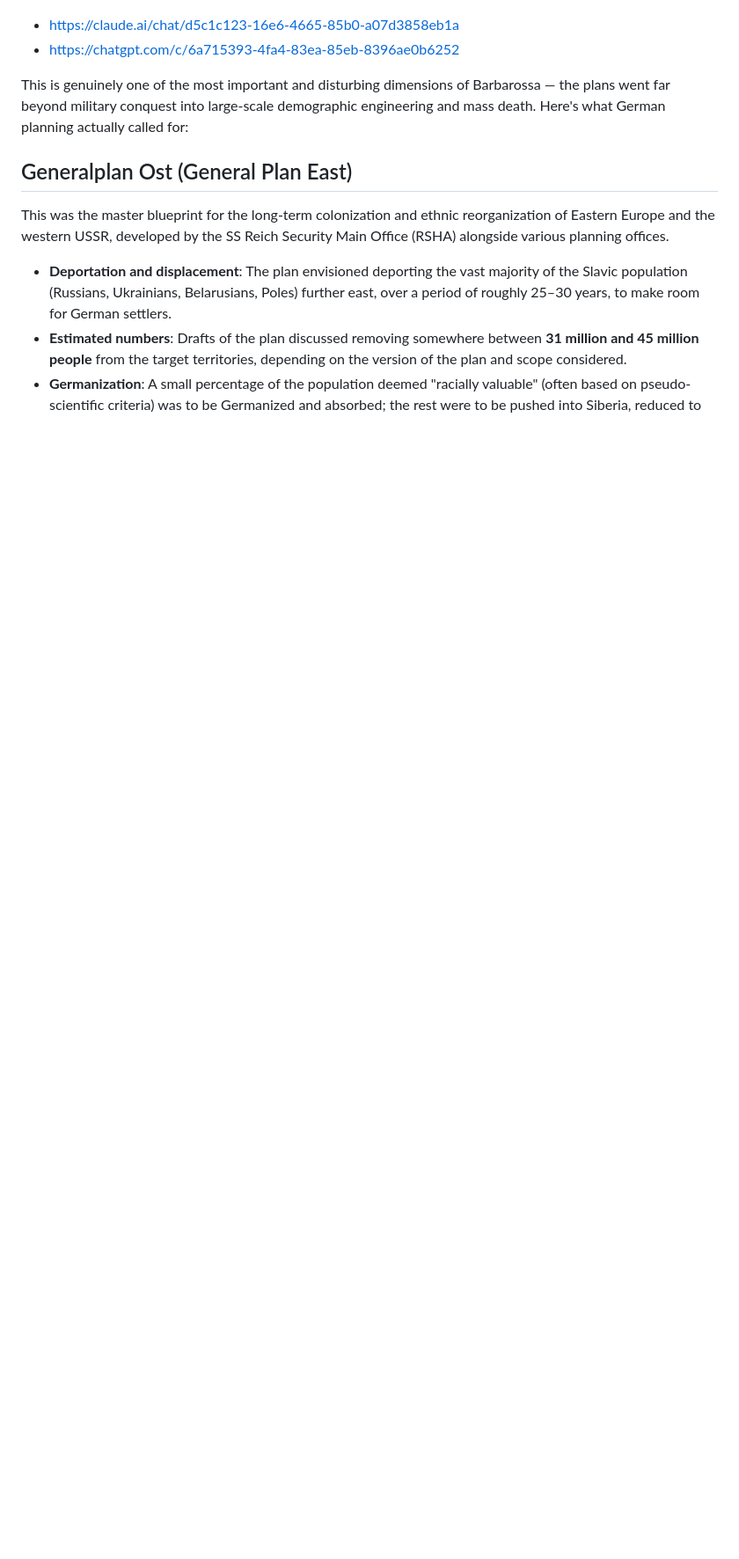
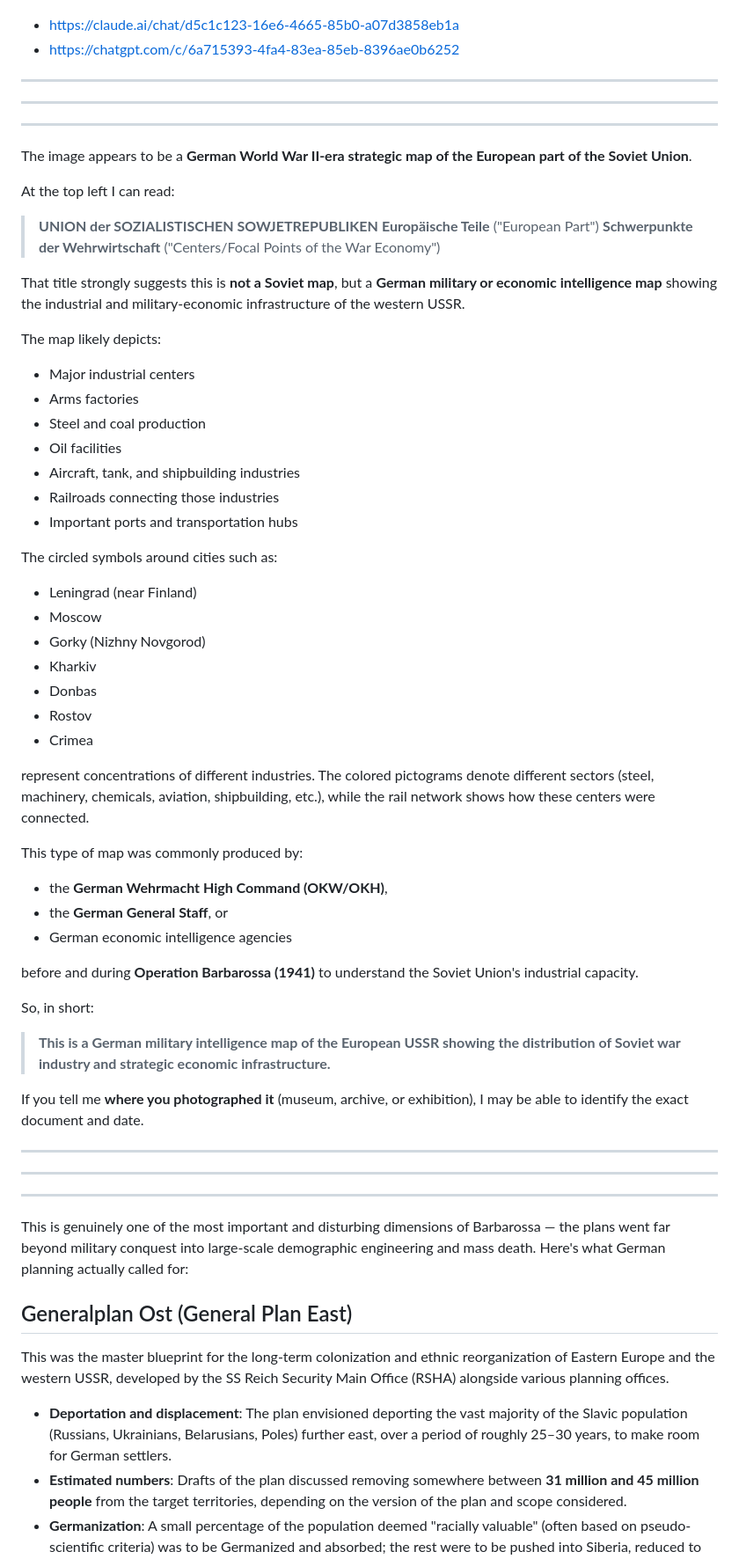
Before and after one commit to ftk1000/barbarossa, a Markdown page: README.md, the part around the change. Shown at 88% size. Drawn GitHub-style; blank space fills up the shorter version.

Commit message:
Add analysis of German WWII strategic map
Expanded the README with detailed analysis of a German WWII strategic map of the Soviet Union, including insights on industrial centers and military intelligence.

```diff
--- a/README.md
+++ b/README.md
@@ -6,6 +6,67 @@
 ![planning-map.png](planning-map.png)
 * https://claude.ai/chat/d5c1c123-16e6-4665-85b0-a07d3858eb1a
 * https://chatgpt.com/c/6a715393-4fa4-83ea-85eb-8396ae0b6252
+
+
+
+------------
+------------
+------------
+
+
+The image appears to be a **German World War II-era strategic map of the European part of the Soviet Union**.
+
+At the top left I can read:
+
+> **UNION der SOZIALISTISCHEN SOWJETREPUBLIKEN**
+> **Europäische Teile** ("European Part")
+> **Schwerpunkte der Wehrwirtschaft** ("Centers/Focal Points of the War Economy")
+
+That title strongly suggests this is **not a Soviet map**, but a **German military or economic intelligence map** showing the industrial and military-economic infrastructure of the western USSR.
+
+The map likely depicts:
+
+* Major industrial centers
+* Arms factories
+* Steel and coal production
+* Oil facilities
+* Aircraft, tank, and shipbuilding industries
+* Railroads connecting those industries
+* Important ports and transportation hubs
+
+The circled symbols around cities such as:
+
+* Leningrad (near Finland)
+* Moscow
+* Gorky (Nizhny Novgorod)
+* Kharkiv
+* Donbas
+* Rostov
+* Crimea
+
+represent concentrations of different industries. The colored pictograms denote different sectors (steel, machinery, chemicals, aviation, shipbuilding, etc.), while the rail network shows how these centers were connected.
+
+This type of map was commonly produced by:
+
+* the **German Wehrmacht High Command (OKW/OKH)**,
+* the **German General Staff**, or
+* German economic intelligence agencies
+
+before and during **Operation Barbarossa (1941)** to understand the Soviet Union's industrial capacity.
+
+So, in short:
+
+> **This is a German military intelligence map of the European USSR showing the distribution of Soviet war industry and strategic economic infrastructure.**
+
+If you tell me **where you photographed it** (museum, archive, or exhibition), I may be able to identify the exact document and date.
+
+
+------------
+------------
+------------
+
+
+
 
 This is genuinely one of the most important and disturbing dimensions of Barbarossa — the plans went far beyond military conquest into large-scale demographic engineering and mass death. Here's what German planning actually called for:
 
```
